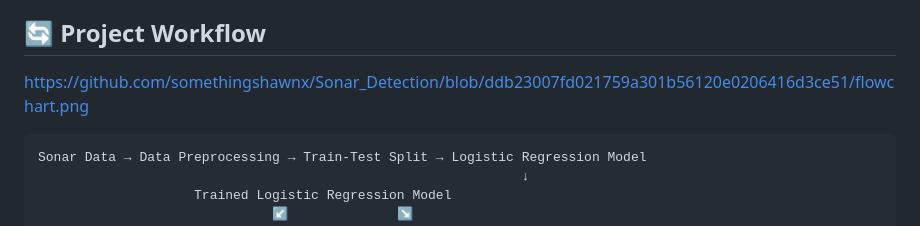
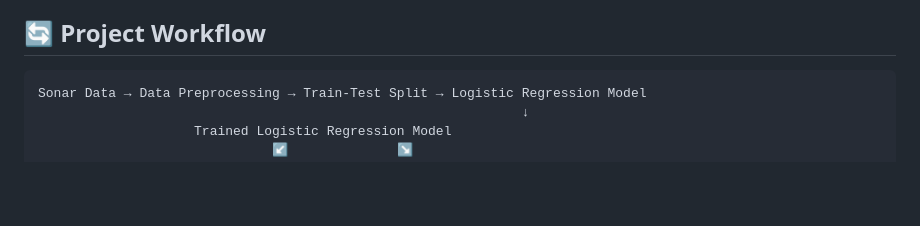
Before and after one commit to somethingshawnx/Sonar_Detection, a Markdown page: README.md, the part around the change. GitHub-like rendering; blank space fills up the shorter version.

````diff
--- a/README.md
+++ b/README.md
@@ -17,7 +17,6 @@ This project implements a binary classification system to distinguish between ro
 
 ## 🔄 Project Workflow
 
-https://github.com/somethingshawnx/Sonar_Detection/blob/ddb23007fd021759a301b56120e0206416d3ce51/flowchart.png
 
 ```
 Sonar Data → Data Preprocessing → Train-Test Split → Logistic Regression Model
````
